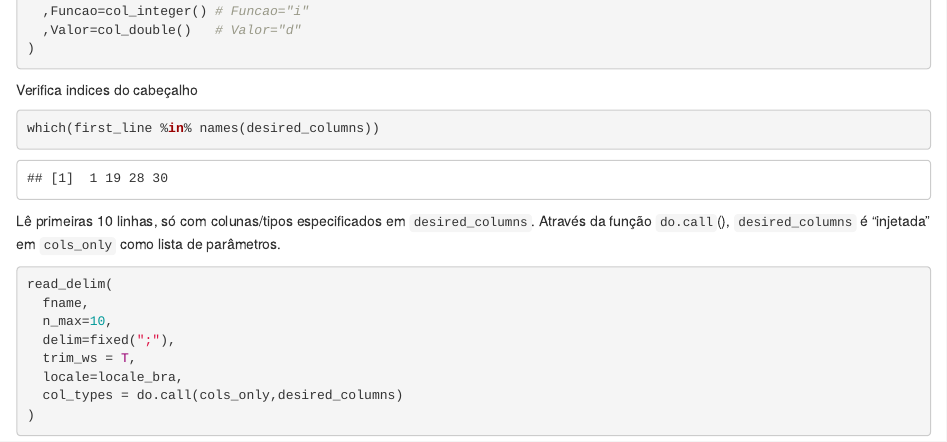
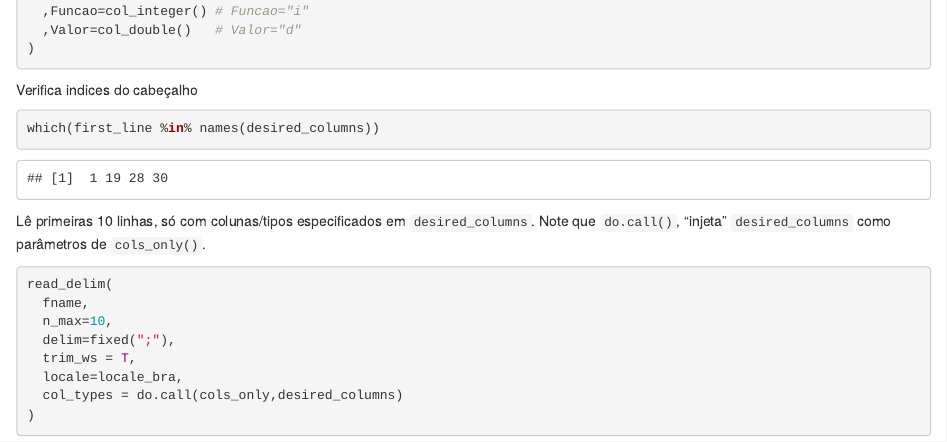
Before and after one commit to dan-reznik/MP-Execucao-Orcamentaria-Mensal, an R Markdown document (carrega_algumas_colunas.Rmd): the page in a window 1100 px wide, from 1200 px down. The pictures show the output file carrega_algumas_colunas.html that the author committed with the source, opened offline.

Commit message:
formatacao3

````diff
--- a/carrega_algumas_colunas.Rmd
+++ b/carrega_algumas_colunas.Rmd
@@ -57,7 +57,7 @@ Verifica indices do cabeçalho
 which(first_line %in% names(desired_columns))
 ```
 
-Lê primeiras 10 linhas, só com colunas/tipos especificados em `desired_columns`. Através da função `do.call`(), `desired_columns` é "injetada" em `cols_only` como lista de parâmetros.
+Lê primeiras 10 linhas, só com colunas/tipos especificados em `desired_columns`. Note que `do.call()`, "injeta" `desired_columns` como parâmetros de `cols_only()`.
 
 ```{r,message=F,warning=F}
 read_delim(
````
Also changed, not shown: carrega_algumas_colunas.html.
